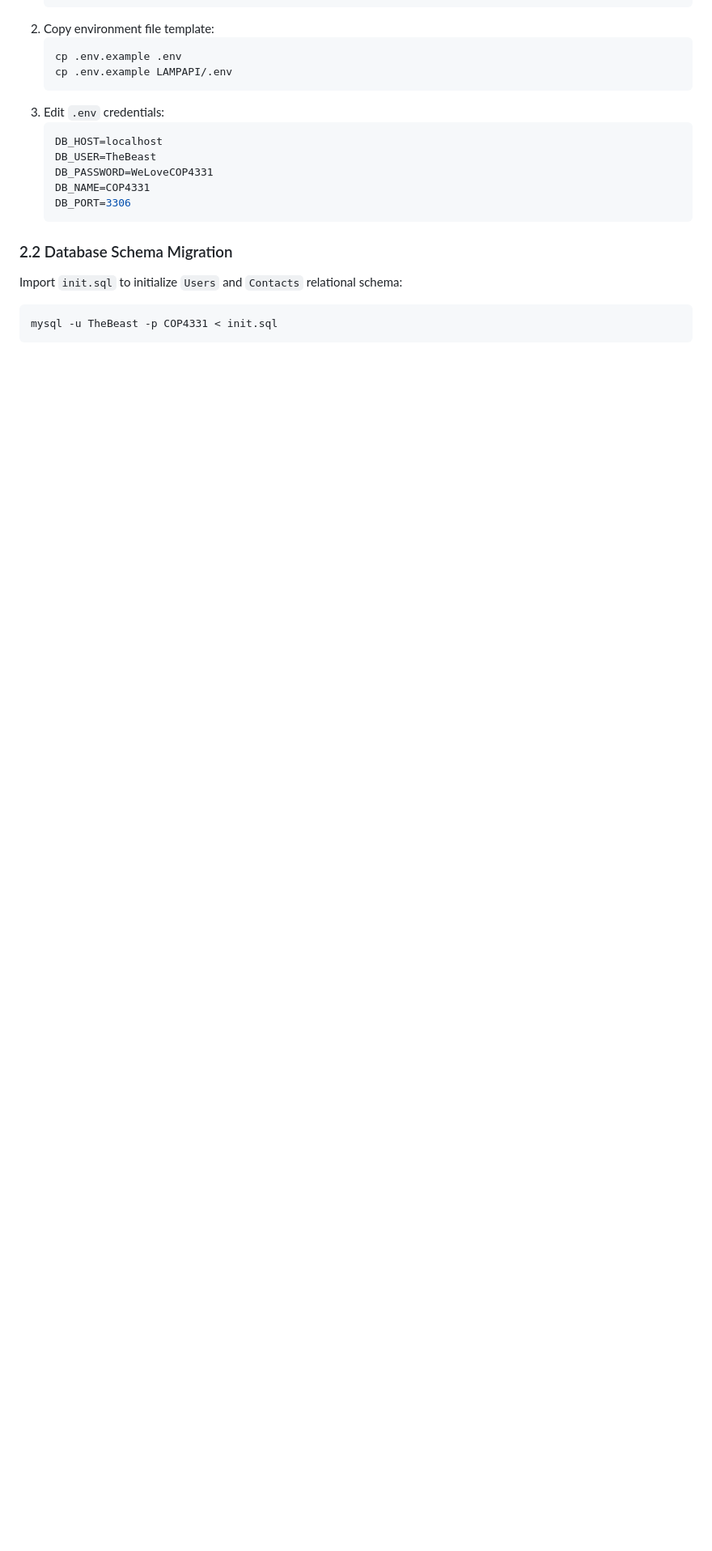
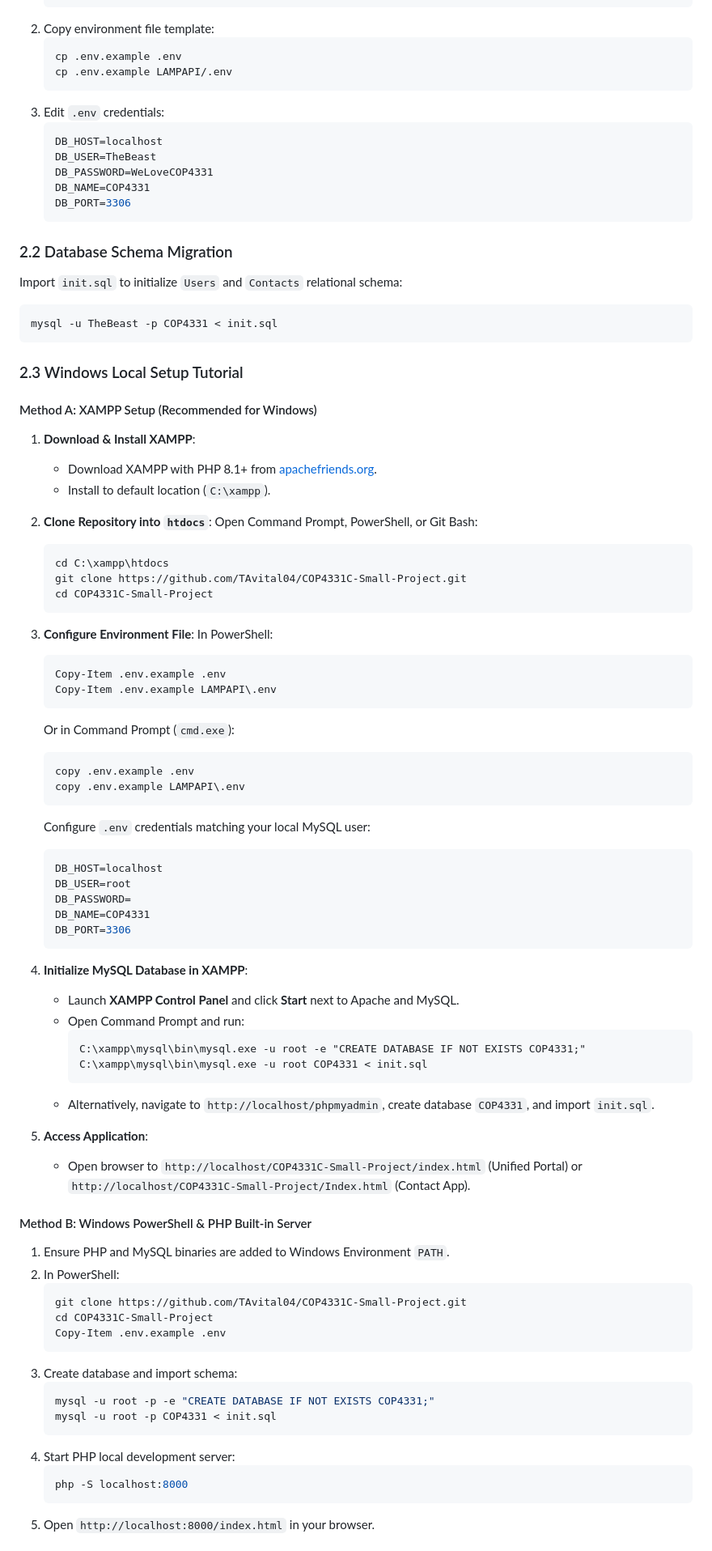
Before and after one commit to TAvital04/COP4331C-Small-Project, a Markdown page: README_DEV.md, the part around one of its changes. Shown at 81% size. Rendered like a GitHub page; blank space fills up the shorter version.

Commit message:
docs: add Windows local setup tutorial to README_DEV.md

````diff
--- a/README_DEV.md
+++ b/README_DEV.md
@@ -102,3 +102,69 @@ Import `init.sql` to initialize `Users` and `Contacts` relational schema:
 mysql -u TheBeast -p COP4331 < init.sql
 ```
 
+### 2.3 Windows Local Setup Tutorial
+
+#### Method A: XAMPP Setup (Recommended for Windows)
+1. **Download & Install XAMPP**:
+   * Download XAMPP with PHP 8.1+ from [apachefriends.org](https://www.apachefriends.org/).
+   * Install to default location (`C:\xampp`).
+
+2. **Clone Repository into `htdocs`**:
+   Open Command Prompt, PowerShell, or Git Bash:
+   ```cmd
+   cd C:\xampp\htdocs
+   git clone https://github.com/TAvital04/COP4331C-Small-Project.git
+   cd COP4331C-Small-Project
+   ```
+
+3. **Configure Environment File**:
+   In PowerShell:
+   ```powershell
+   Copy-Item .env.example .env
+   Copy-Item .env.example LAMPAPI\.env
+   ```
+   Or in Command Prompt (`cmd.exe`):
+   ```cmd
+   copy .env.example .env
+   copy .env.example LAMPAPI\.env
+   ```
+   Configure `.env` credentials matching your local MySQL user:
+   ```env
+   DB_HOST=localhost
+   DB_USER=root
+   DB_PASSWORD=
+   DB_NAME=COP4331
+   DB_PORT=3306
+   ```
+
+4. **Initialize MySQL Database in XAMPP**:
+   * Launch **XAMPP Control Panel** and click **Start** next to Apache and MySQL.
+   * Open Command Prompt and run:
+     ```cmd
+     C:\xampp\mysql\bin\mysql.exe -u root -e "CREATE DATABASE IF NOT EXISTS COP4331;"
+     C:\xampp\mysql\bin\mysql.exe -u root COP4331 < init.sql
+     ```
+   * Alternatively, navigate to `http://localhost/phpmyadmin`, create database `COP4331`, and import `init.sql`.
+
+5. **Access Application**:
+   * Open browser to `http://localhost/COP4331C-Small-Project/index.html` (Unified Portal) or `http://localhost/COP4331C-Small-Project/Index.html` (Contact App).
+
+#### Method B: Windows PowerShell & PHP Built-in Server
+1. Ensure PHP and MySQL binaries are added to Windows Environment `PATH`.
+2. In PowerShell:
+   ```powershell
+   git clone https://github.com/TAvital04/COP4331C-Small-Project.git
+   cd COP4331C-Small-Project
+   Copy-Item .env.example .env
+   ```
+3. Create database and import schema:
+   ```powershell
+   mysql -u root -p -e "CREATE DATABASE IF NOT EXISTS COP4331;"
+   mysql -u root -p COP4331 < init.sql
+   ```
+4. Start PHP local development server:
+   ```powershell
+   php -S localhost:8000
+   ```
+5. Open `http://localhost:8000/index.html` in your browser.
+
````
Also changed, not shown: other parts of README_DEV.md (+13 -0 lines).
